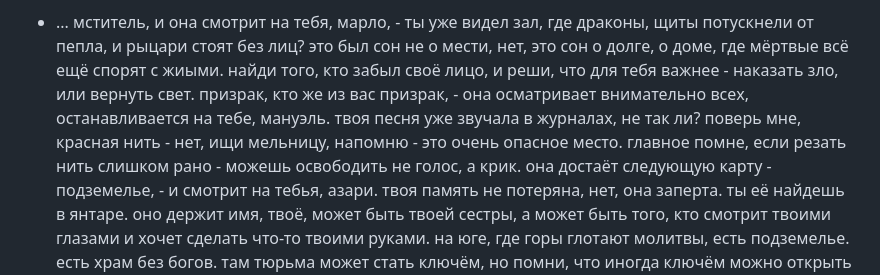
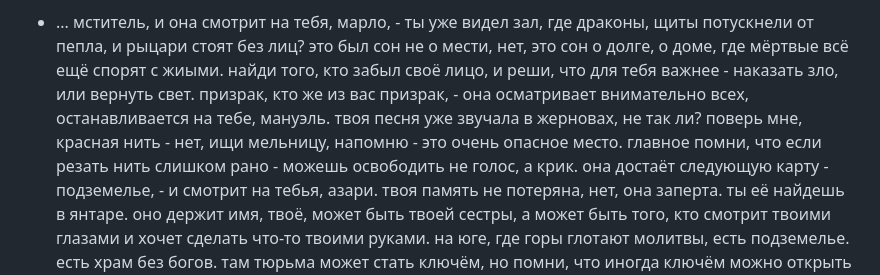
Before and after one commit to manuel-the-spiritfarer/curse-of-strahd-notes, a Markdown page: pages/транскрипт аудиозаписи части предсказания Евы.md, the part around the change. Drawn GitHub-style.

Commit message:
fix misheards, typos

```diff
--- a/pages/транскрипт аудиозаписи части предсказания Евы.md
+++ b/pages/транскрипт аудиозаписи части предсказания Евы.md
@@ -9,7 +9,7 @@
 
   она собирает карты, перемешивает их, внимательно смотрит...
 - ... мститель, и она смотрит на тебя, марло, - ты уже видел зал, где драконы, щиты потускнели от пепла, и рыцари стоят без лиц? это был сон не о мести, нет, это сон о долге, о доме, где мёртвые всё ещё спорят с жиыми. найди того, кто забыл своё лицо, и реши, что для тебя важнее - наказать зло, или вернуть свет.
-  призрак, кто же из вас призрак, - она осматривает внимательно всех, останавливается на тебе, мануэль. твоя песня уже звучала в журналах, не так ли? поверь мне, красная нить - нет, ищи мельницу, напомню - это очень опасное место. главное помне, если резать нить слишком рано - можешь освободить не голос, а крик.
+  призрак, кто же из вас призрак, - она осматривает внимательно всех, останавливается на тебе, мануэль. твоя песня уже звучала в жерновах, не так ли? поверь мне, красная нить - нет, ищи мельницу, напомню - это очень опасное место. главное помни, что если резать нить слишком рано - можешь освободить не голос, а крик.
   она достаёт следующую карту - подземелье, - и смотрит на тебья, азари. твоя память не потеряна, нет, она заперта. ты её найдешь в янтаре. оно держит имя, твоё, может быть твоей сестры, а может быть того, кто смотрит твоими глазами и хочет сделать что-то твоими руками. на юге, где горы глотают молитвы, есть подземелье. есть храм без богов. там тюрьма может стать ключём, но помни, что иногда ключём можно открыть не тольо хорошие двери.
   и она достаёт последнюю карту, на которй написано друид. родной дом? хах, корни помнят всю кровь, которая пролиласть там. когда найдешь корни - не руби сразу. корни держат не только пленников, но и правду. следуй за старыми камнями, за деревом, которое умерло, но не упало, и за землей, которая пьёт семейные тайны глубже воды.
 - ... можете запутаться в том, что есть хорошо, что плохо. именно там хорошее может быть плохим и налборот. да, судьба этой женщины тесно переплетена с судьбой этого мира. какие бы карты я ни ввытащила, все они будут говорить об одном, что она есть это место. или наоборот о том, что она им не является, но поверьте, она в этой истории важна не менее, чем вы, а вы - не менее, чем она.
```
